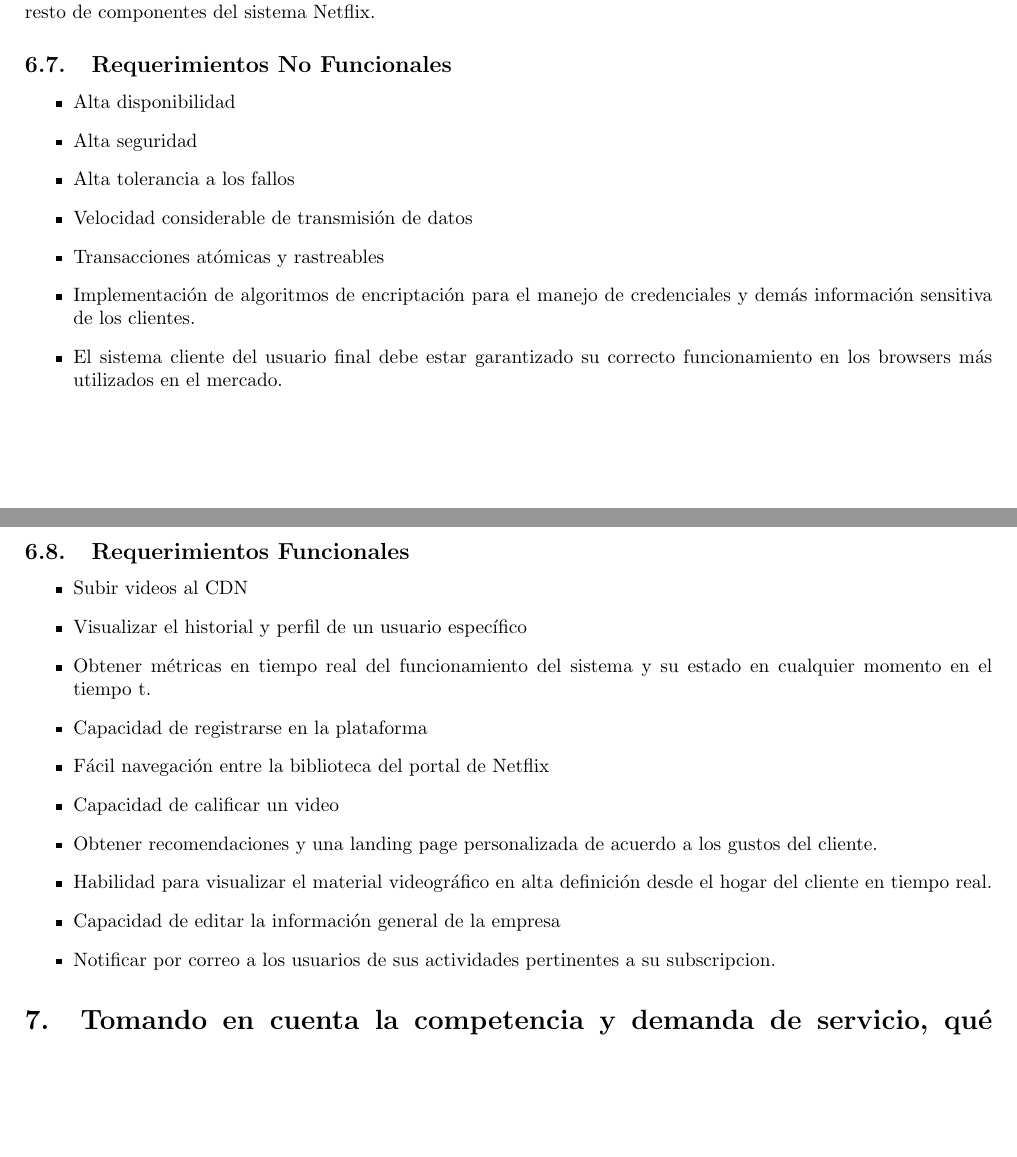
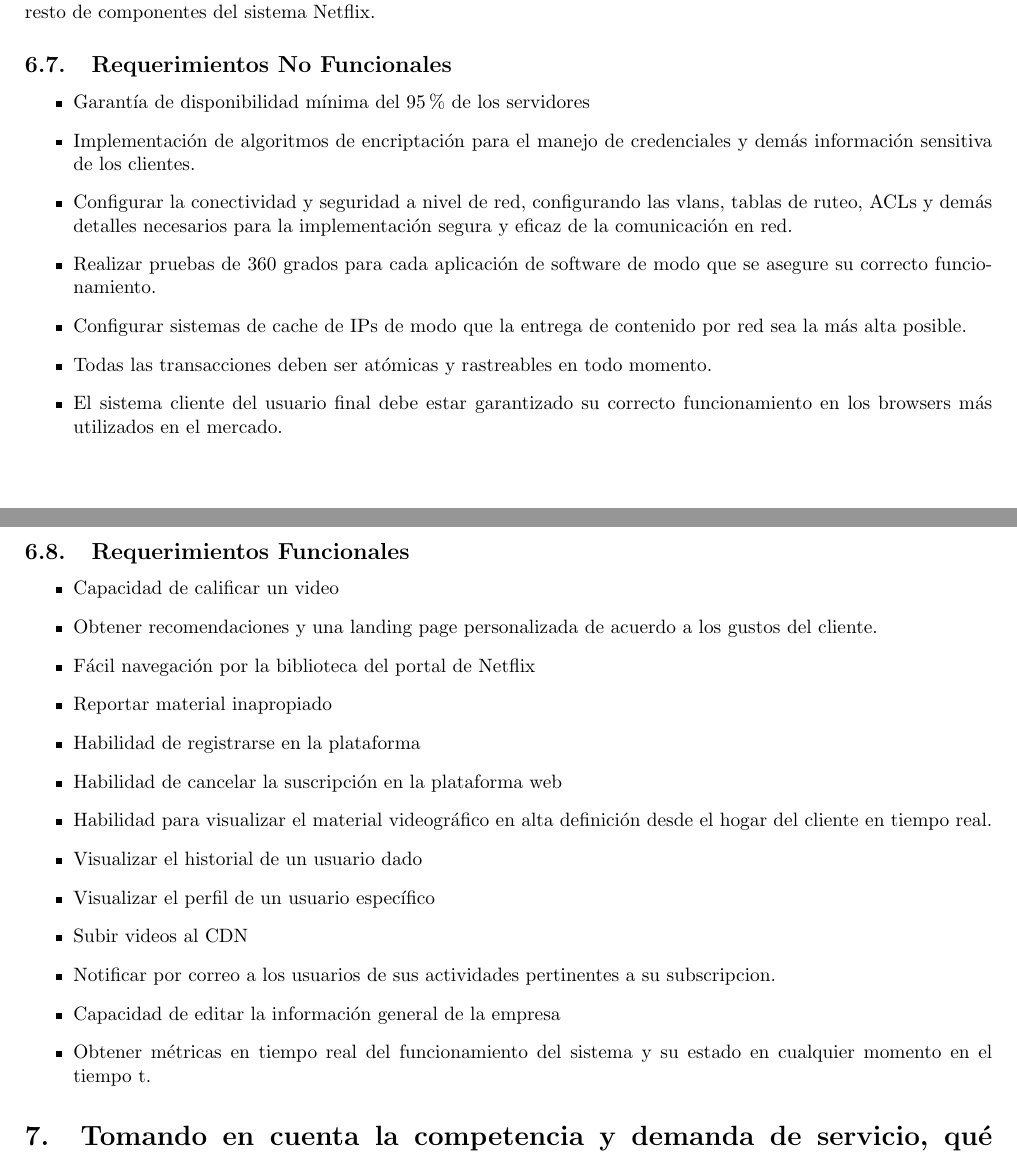
Before and after one commit to Renato776/latex, a LaTeX problem sheet (general/scrum/examen-final/solution.tex): two parts of pages 10 and 11 of 15 before the commit and two parts of pages 10 and 11 of 16 after it, joined at a grey line, cut so that both start at the same text, the shorter picture padded with empty space. Compiled offline with pdfLaTeX.

Commit message:
Pre-release version

```diff
--- a/general/scrum/examen-final/solution.tex
+++ b/general/scrum/examen-final/solution.tex
@@ -163,14 +163,19 @@ para la interacción con el resto de componentes del sistema Netflix.
 
 \subsection{Requerimientos No Funcionales}
 \begin{itemize}
-	\item Alta disponibilidad
-	\item Alta seguridad
-	\item Alta tolerancia a los fallos
-	\item Velocidad considerable de transmisión de datos
-	\item Transacciones atómicas y rastreables
+	\item Garantía de disponibilidad mínima del 95\% de los servidores
 	\item Implementación de algoritmos de encriptación para el
 		manejo de credenciales y demás información sensitiva de los
 		clientes.
+  \item Configurar la conectividad y seguridad a nivel de red, configurando
+          las vlans, tablas de ruteo, ACLs y demás detalles necesarios para
+                la implementación segura y eficaz de la comunicación en red.
+	\item Realizar pruebas de 360 grados para cada aplicación de software de
+          modo que se asegure su correcto funcionamiento.
+	\item Configurar sistemas de cache de IPs de modo que la entrega
+          de contenido por red sea la más alta posible.
+	\item Todas las transacciones deben ser atómicas y rastreables
+          en todo momento.
 	\item El sistema cliente del usuario final debe estar
 		garantizado su correcto funcionamiento en los browsers más
 		utilizados en el mercado.
@@ -178,21 +183,23 @@ para la interacción con el resto de componentes del sistema Netflix.
 
 \subsection{Requerimientos Funcionales}
 \begin{itemize}
-	\item Subir videos al CDN
-	\item Visualizar el historial y perfil de un usuario
-		específico
-	\item Obtener métricas en tiempo real del funcionamiento del
-		sistema y su estado en cualquier momento en el tiempo t.
-	\item Capacidad de registrarse en la plataforma
-	\item Fácil navegación entre la biblioteca del portal de Netflix
 	\item Capacidad de calificar un video
 	\item Obtener recomendaciones y una landing page personalizada
 		de acuerdo a los gustos del cliente.
+	\item Fácil navegación por la biblioteca del portal de Netflix
+  \item Reportar material inapropiado
+  \item Habilidad de registrarse en la plataforma
+  \item Habilidad de cancelar la suscripción en la plataforma web
 	\item Habilidad para visualizar el material videográfico en alta
 		definición desde el hogar del cliente en tiempo real.
-	\item Capacidad de editar la información general de la empresa
+	\item Visualizar el historial de un usuario dado
+  \item Visualizar el perfil de un usuario específico
+	\item Subir videos al CDN
 	\item Notificar por correo  a los usuarios de sus
 		actividades pertinentes a su subscripcion.
+	\item Capacidad de editar la información general de la empresa
+	\item Obtener métricas en tiempo real del funcionamiento del
+		sistema y su estado en cualquier momento en el tiempo t.
 \end{itemize}
 \section{Tomando en cuenta la competencia y demanda de servicio,
       qué metodología de desarrollo de software adoptaría
```
Also changed, not shown: general/scrum/examen-final/solution.pdf, general/scrum/examen-final/solution.tex (2 more changed lines).
